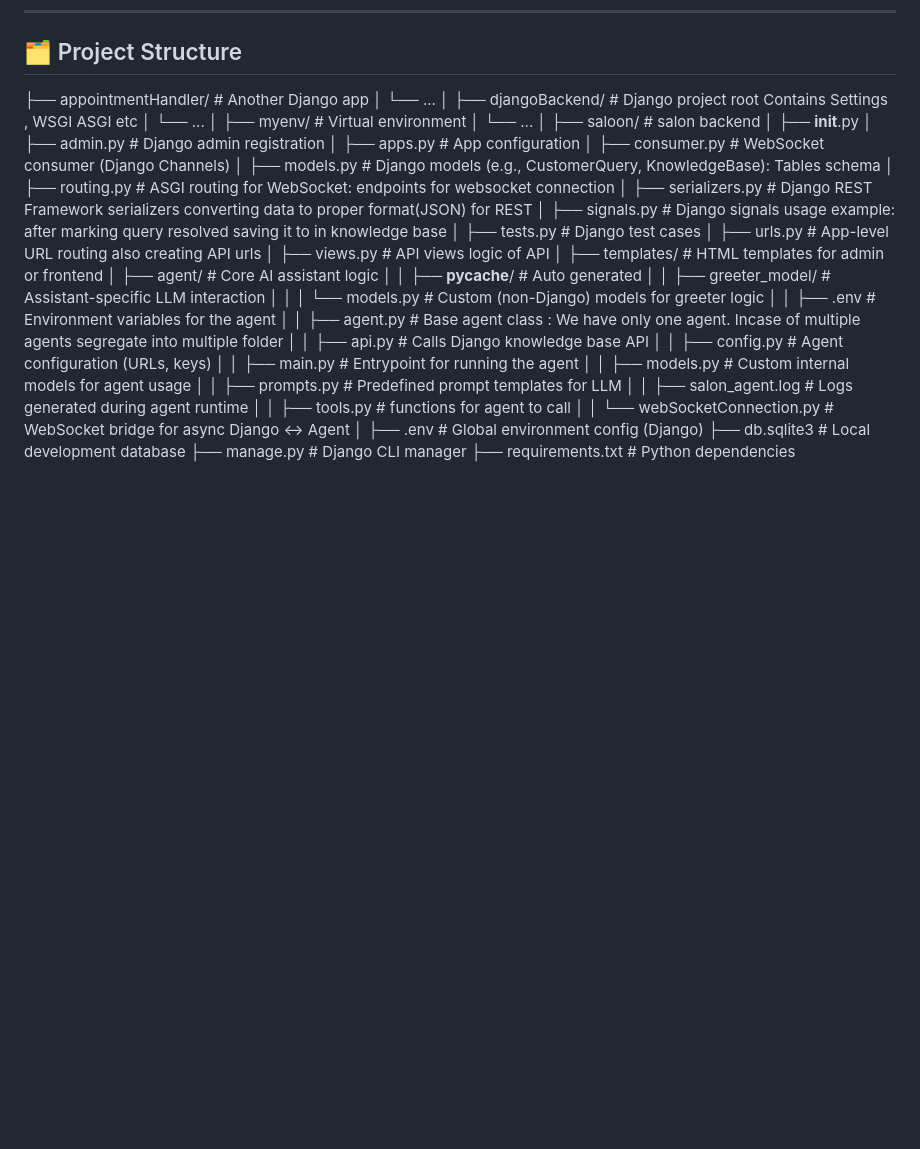
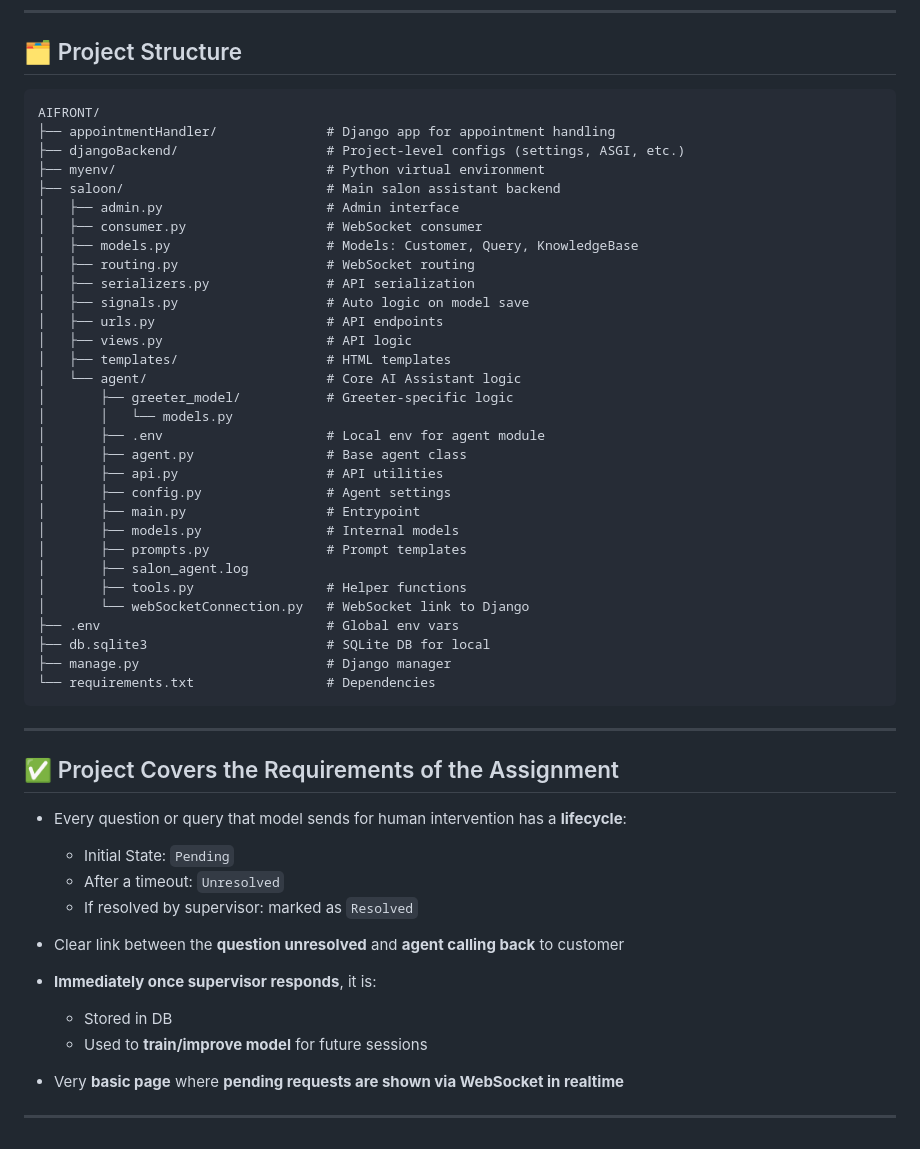
Before and after one commit to 33Shivam/myAIFrontDesk, a Markdown page: README.md, the part around the change. GitHub-like rendering; blank space fills up the shorter version.

````diff
--- a/README.md
+++ b/README.md
@@ -50,44 +50,56 @@ There are currently three models/tables we are concerned with:
 ---
 
 ## 🗂️ Project Structure
-├── appointmentHandler/                  # Another Django app
-│   └── ...
-│
-├── djangoBackend/                       # Django project root Contains Settings , WSGI ASGI etc
-│   └── ...
-│
-├── myenv/                               # Virtual environment
-│   └── ...
-│
-├── saloon/                              # salon backend
-│   ├── __init__.py
-│   ├── admin.py                         # Django admin registration
-│   ├── apps.py                          # App configuration
-│   ├── consumer.py                      # WebSocket consumer (Django Channels)
-│   ├── models.py                        # Django models (e.g., CustomerQuery, KnowledgeBase): Tables schema
-│   ├── routing.py                       # ASGI routing for WebSocket: endpoints for websocket connection
-│   ├── serializers.py                   # Django REST Framework serializers converting data to proper format(JSON) for REST
-│   ├── signals.py                       # Django signals usage example: after marking query resolved saving it to  in knowledge base
-│   ├── tests.py                         # Django test cases
-│   ├── urls.py                          # App-level URL routing also creating API urls
-│   ├── views.py                         # API views logic of API
-│   ├── templates/                       # HTML templates for admin or frontend
-│   ├── agent/                           # Core AI assistant logic
-│   │   ├── __pycache__/                 # Auto generated
-│   │   ├── greeter_model/              # Assistant-specific LLM interaction
-│   │   │   └── models.py               # Custom (non-Django) models for greeter logic
-│   │   ├── .env                        # Environment variables for the agent
-│   │   ├── agent.py                    # Base agent class : We have only one agent. Incase of multiple agents segregate into multiple folder
-│   │   ├── api.py                      # Calls Django knowledge base API
-│   │   ├── config.py                   # Agent configuration (URLs, keys)
-│   │   ├── main.py                     # Entrypoint for running the agent
-│   │   ├── models.py                   # Custom internal models for agent usage
-│   │   ├── prompts.py                  # Predefined prompt templates for LLM
-│   │   ├── salon_agent.log             # Logs generated during agent runtime
-│   │   ├── tools.py                    # functions for agent to call
-│   │   └── webSocketConnection.py      # WebSocket bridge for async Django ↔ Agent
-│
-├── .env                                 # Global environment config (Django)
-├── db.sqlite3                           # Local development database
-├── manage.py                            # Django CLI manager
-├── requirements.txt                     # Python dependencies
+
+```
+AIFRONT/
+├── appointmentHandler/              # Django app for appointment handling
+├── djangoBackend/                   # Project-level configs (settings, ASGI, etc.)
+├── myenv/                           # Python virtual environment
+├── saloon/                          # Main salon assistant backend
+│   ├── admin.py                     # Admin interface
+│   ├── consumer.py                  # WebSocket consumer
+│   ├── models.py                    # Models: Customer, Query, KnowledgeBase
+│   ├── routing.py                   # WebSocket routing
+│   ├── serializers.py               # API serialization
+│   ├── signals.py                   # Auto logic on model save
+│   ├── urls.py                      # API endpoints
+│   ├── views.py                     # API logic
+│   ├── templates/                   # HTML templates
+│   └── agent/                       # Core AI Assistant logic
+│       ├── greeter_model/           # Greeter-specific logic
+│       │   └── models.py
+│       ├── .env                     # Local env for agent module
+│       ├── agent.py                 # Base agent class
+│       ├── api.py                   # API utilities
+│       ├── config.py                # Agent settings
+│       ├── main.py                  # Entrypoint
+│       ├── models.py                # Internal models
+│       ├── prompts.py               # Prompt templates
+│       ├── salon_agent.log
+│       ├── tools.py                 # Helper functions
+│       └── webSocketConnection.py   # WebSocket link to Django
+├── .env                             # Global env vars
+├── db.sqlite3                       # SQLite DB for local
+├── manage.py                        # Django manager
+└── requirements.txt                 # Dependencies
+```
+
+
+---
+
+## ✅ Project Covers the Requirements of the Assignment
+
+- Every question or query that model sends for human intervention has a **lifecycle**:
+  - Initial State: `Pending`
+  - After a timeout: `Unresolved`
+  - If resolved by supervisor: marked as `Resolved`
+
+- Clear link between the **question unresolved** and **agent calling back** to customer
+- **Immediately once supervisor responds**, it is:
+  - Stored in DB
+  - Used to **train/improve model** for future sessions
+
+- Very **basic page** where **pending requests are shown via WebSocket in realtime**
+
+---
````
